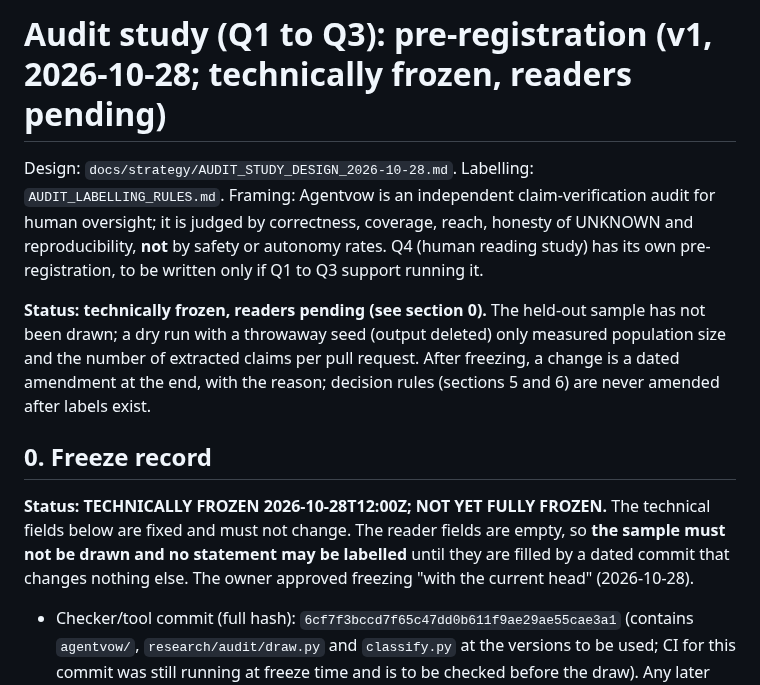
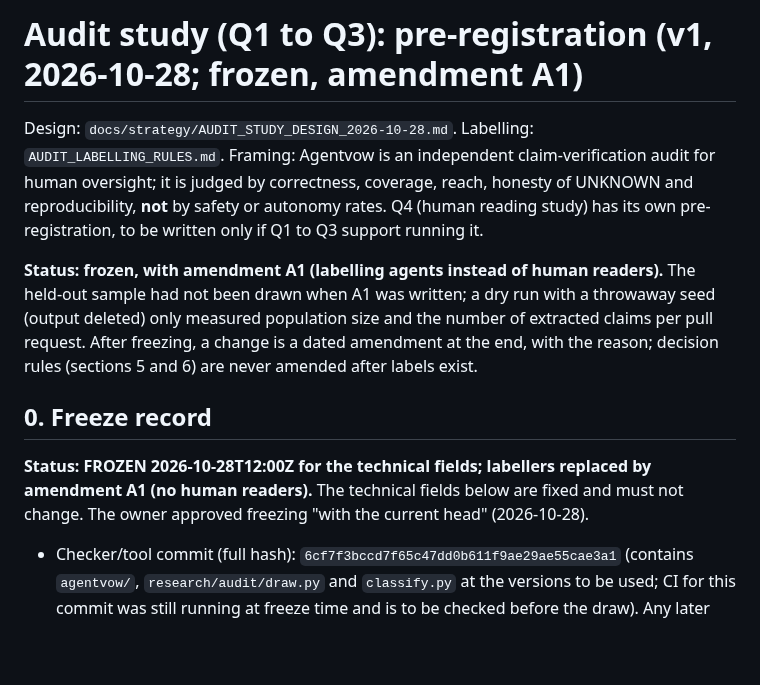
Before and after one commit to NavikkumarModi/Agentvow, a Markdown page: docs/research/AUDIT_STUDY_PREREG.md, the part around one of its changes. GitHub-like rendering; blank space fills up the shorter version.

```diff
--- a/docs/research/AUDIT_STUDY_PREREG.md
+++ b/docs/research/AUDIT_STUDY_PREREG.md
@@ -1,11 +1,11 @@
-# Audit study (Q1 to Q3): pre-registration (v1, 2026-10-28; technically frozen, readers pending)
+# Audit study (Q1 to Q3): pre-registration (v1, 2026-10-28; frozen, amendment A1)
 
 Design: `docs/strategy/AUDIT_STUDY_DESIGN_2026-10-28.md`. Labelling: `AUDIT_LABELLING_RULES.md`. Framing: Agentvow is an independent claim-verification audit for human oversight; it is judged by correctness, coverage, reach, honesty of UNKNOWN and reproducibility, **not** by safety or autonomy rates. Q4 (human reading study) has its own pre-registration, to be written only if Q1 to Q3 support running it.
 
-**Status: technically frozen, readers pending (see section 0).** The held-out sample has not been drawn; a dry run with a throwaway seed (output deleted) only measured population size and the number of extracted claims per pull request. After freezing, a change is a dated amendment at the end, with the reason; decision rules (sections 5 and 6) are never amended after labels exist.
+**Status: frozen, with amendment A1 (labelling agents instead of human readers).** The held-out sample had not been drawn when A1 was written; a dry run with a throwaway seed (output deleted) only measured population size and the number of extracted claims per pull request. After freezing, a change is a dated amendment at the end, with the reason; decision rules (sections 5 and 6) are never amended after labels exist.
 
 ## 0. Freeze record
-**Status: TECHNICALLY FROZEN 2026-10-28T12:00Z; NOT YET FULLY FROZEN.** The technical fields below are fixed and must not change. The reader fields are empty, so **the sample must not be drawn and no statement may be labelled** until they are filled by a dated commit that changes nothing else. The owner approved freezing "with the current head" (2026-10-28).
+**Status: FROZEN 2026-10-28T12:00Z for the technical fields; labellers replaced by amendment A1 (no human readers).** The technical fields below are fixed and must not change. The owner approved freezing "with the current head" (2026-10-28).
 - Checker/tool commit (full hash): `6cf7f3bccd7f65c47dd0b611f9ae29ae55cae3a1` (contains `agentvow/`, `research/audit/draw.py` and `classify.py` at the versions to be used; CI for this commit was still running at freeze time and is to be checked before the draw). Any later change to `agentvow/` or `research/audit/` voids the freeze.
 - Date and time frozen: 2026-10-28T12:00:07Z
 - Sampling seed (CSPRNG, generated at freeze, not yet used for any draw): `6883625825084806765`
```
Also changed, not shown: other parts of docs/research/AUDIT_STUDY_PREREG.md (+11 -5 lines), docs/research/AUDIT_LABELLING_RULES.md (+2 -1 lines), docs/strategy/AUDIT_STUDY_DESIGN_2026-10-28.md (+1 -1 lines).
